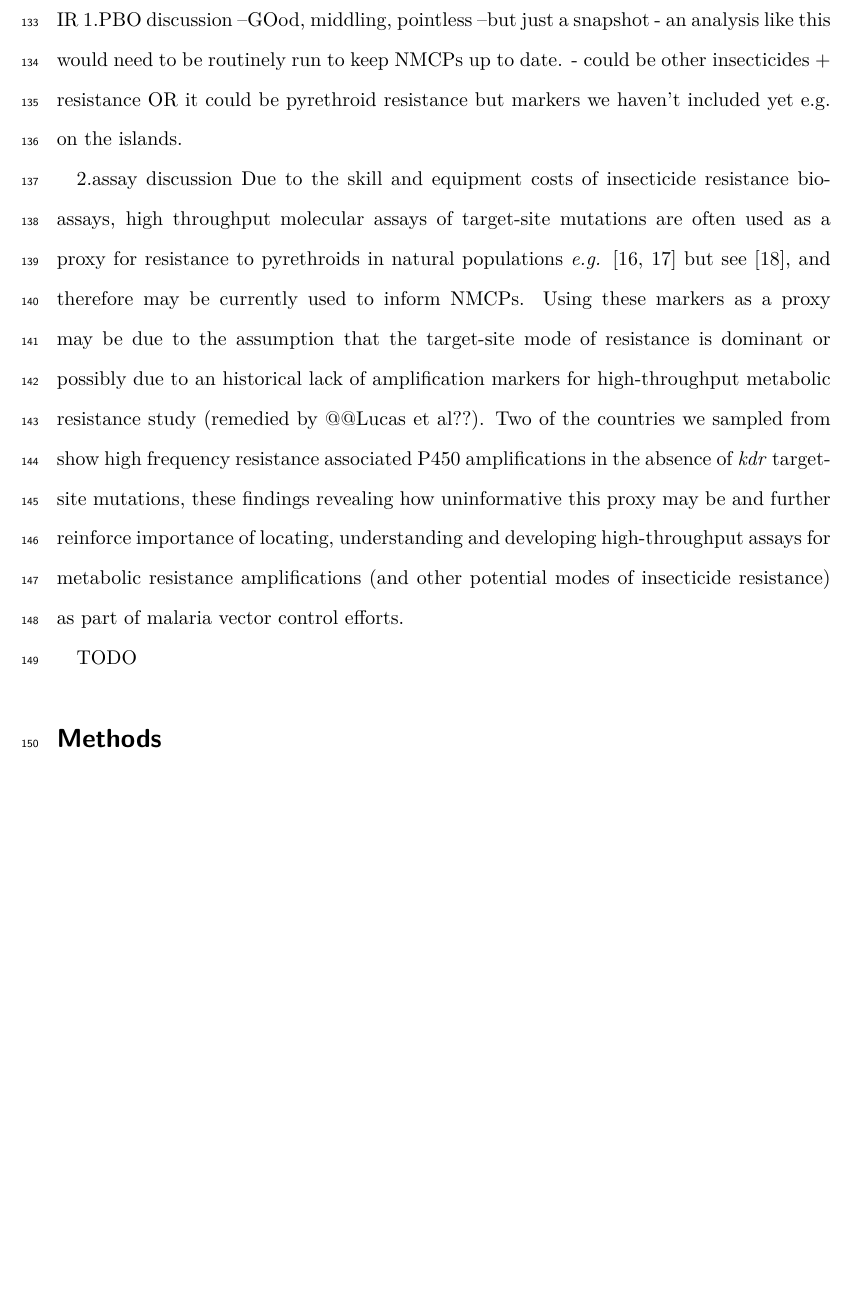
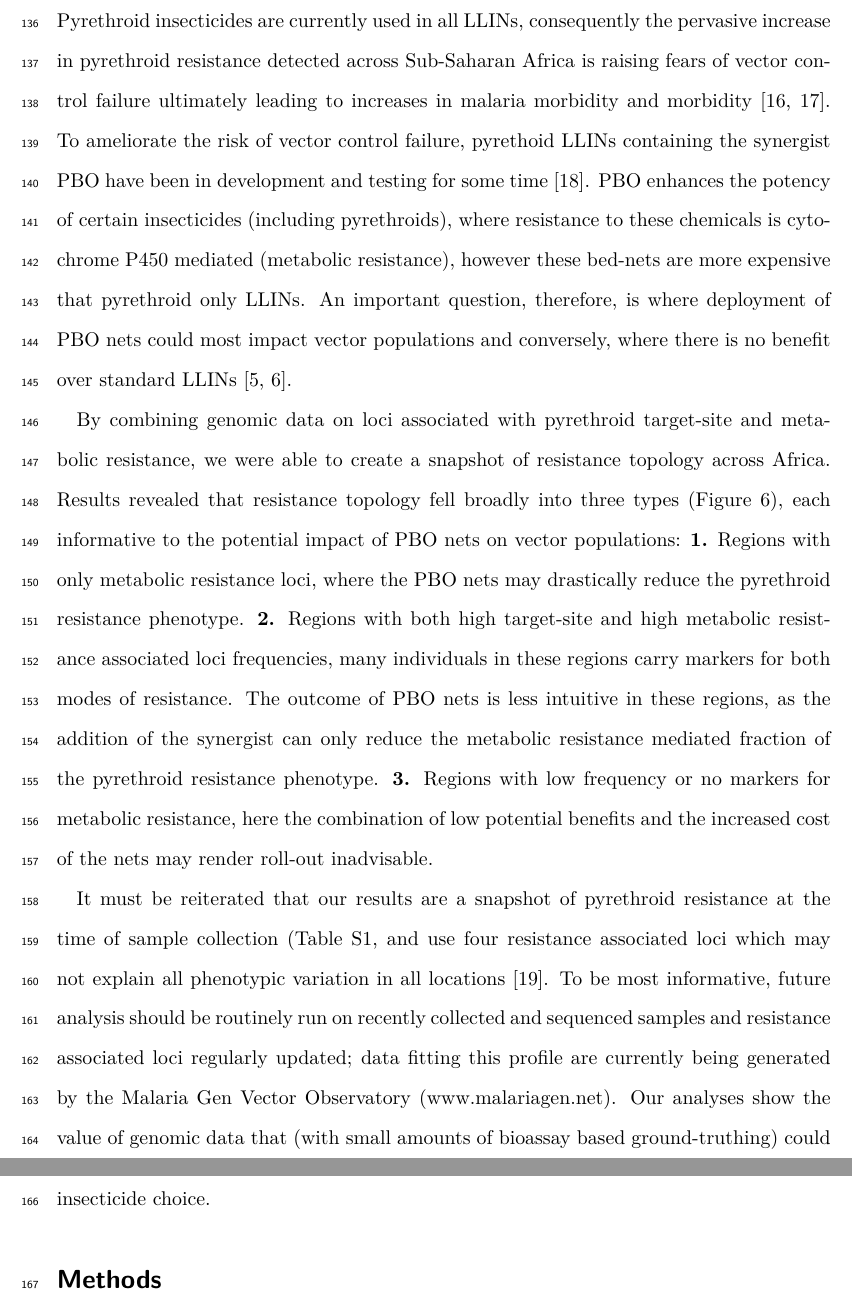
Before and after one commit to alimanfoo/ag1000g-phase2-data-paper, a LaTeX paper (main.tex): part of page 10 of 19 before the commit and two parts of pages 10 and 11 of 20 after it, the two joined at a grey line, cut at the place of the change, the shorter picture padded with empty space. Compiled offline with pdfLaTeX.

Commit message:
results and discussion draft 1 complete

```diff
--- a/main.tex
+++ b/main.tex
@@ -341,24 +341,47 @@ TODO
 
 
 %%
-IR
-1.PBO discussion
---GOod, middling, pointless
---but just a snapshot - an analysis like this would need to be routinely run to keep NMCPs up to date.
-- could be other insecticides + resistance OR it could be pyrethroid resistance but markers we haven't included yet e.g. on the islands.
-
-2.assay discussion
-Due to the skill and equipment costs of insecticide resistance bio-assays, high throughput molecular assays of target-site mutations are often used as a proxy for resistance to pyrethroids in natural populations \textit{e.g.} \cite{pinto2006, wilson2018} but see \cite{donnelly2009}, and therefore may be currently used to inform NMCPs.
-%
-Using these markers as a proxy may be due to the assumption that the target-site mode of resistance is dominant or possibly due to an historical lack of amplification markers for high-throughput metabolic resistance study (remedied by @@Lucas et al??).
-%
-Two of the countries we sampled from show high frequency resistance associated P450 amplifications in the absence of \textit{kdr} target-site mutations, these findings revealing how uninformative this proxy may be and further reinforce importance of locating, understanding and developing high-throughput assays for metabolic resistance amplifications (and other potential modes of insecticide resistance) as part of malaria vector control efforts.
+TODO
 %%
 
 
 %%
-TODO
+\subsection*{IR discussion}
 %%
+
+%%
+Pyrethroid insecticides are currently used in all LLINs, consequently the pervasive increase in pyrethroid resistance detected across Sub-Saharan Africa is raising fears of vector control failure ultimately leading to increases in malaria morbidity and morbidity \cite{churcher2016, Hemingway2016}.
+%
+To ameliorate the risk of vector control failure, pyrethoid LLINs containing the synergist PBO have been in development and testing for some time \cite{darriet2011}.
+%
+PBO enhances the potency of certain insecticides (including pyrethroids), where resistance to these chemicals is cytochrome P450 mediated (metabolic resistance), however these bed-nets are more expensive that pyrethroid only LLINs.
+%
+An important question, therefore, is where deployment of PBO nets could most impact vector populations and conversely, where there is no benefit over standard LLINs \cite{killeen2018, toe2018}.
+%%
+
+%%
+By combining genomic data on loci associated with pyrethroid target-site and metabolic resistance, we were able to create a snapshot of resistance topology across Africa.
+%
+Results revealed that resistance topology fell broadly into three types (Figure \ref{ir}), each informative to the potential impact of PBO nets on vector populations:
+%
+\textbf{1.} Regions with only metabolic resistance loci, where the PBO nets may drastically reduce the pyrethroid resistance phenotype.
+%
+\textbf{2.} Regions with both high target-site and high metabolic resistance associated loci frequencies, many individuals in these regions carry markers for both modes of resistance.
+%
+The outcome of PBO nets is less intuitive in these regions, as the addition of the synergist can only reduce the metabolic resistance mediated fraction of the pyrethroid resistance phenotype.
+\textbf{3.} Regions with low frequency or no markers for metabolic resistance, here the combination of low potential benefits and the increased cost of the nets may render roll-out inadvisable.
+%%
+
+%%
+It must be reiterated that our results are a snapshot of pyrethroid resistance at the time of sample collection (Table \ref{table:sampling_locations}, and use four resistance associated loci which may not explain all phenotypic variation in all locations \cite{donnelly2009}.
+%
+To be most informative, future analysis should be routinely run on recently collected and sequenced samples and resistance associated loci regularly updated;
+%
+data fitting this profile are currently being generated by the Malaria Gen Vector Observatory (www.malariagen.net).
+%
+Our analyses show the value of genomic data that (with small amounts of bioassay based ground-truthing) could quickly, easily and relatively cheaply inform PBO net-rollout and more generally NMCP insecticide choice.
+%%
+
 
 
 %%%%%%%%%%%%%%%%%%%%%%%%%%%%%%%%%%%%%%%%%%%%%%%%%%%%%%%%%%%%%%%%%%%%%%%%%%%%%%%
```
Also changed, not shown: refs.bib (+22 -0 lines), main.tex (10 more changed lines).
